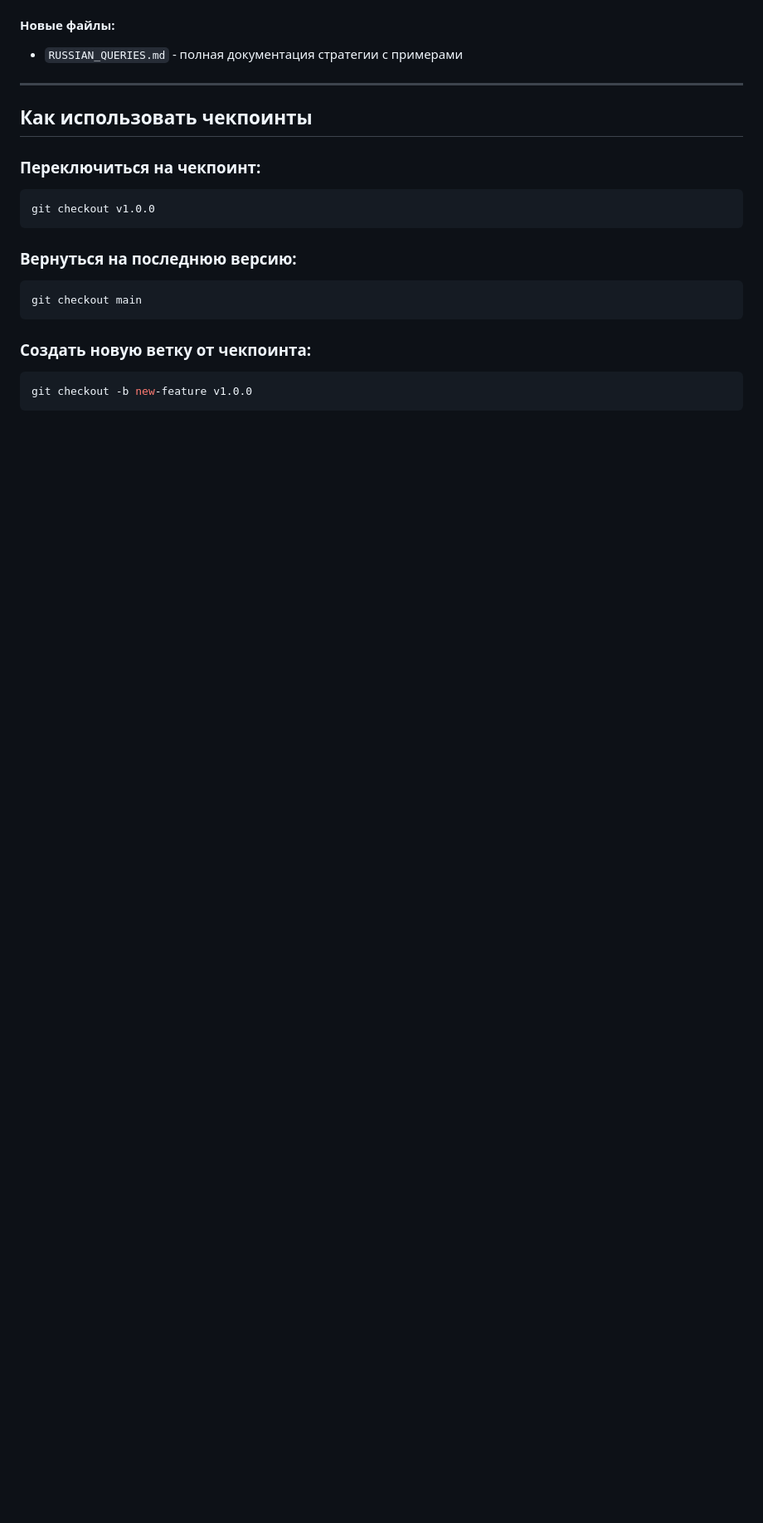
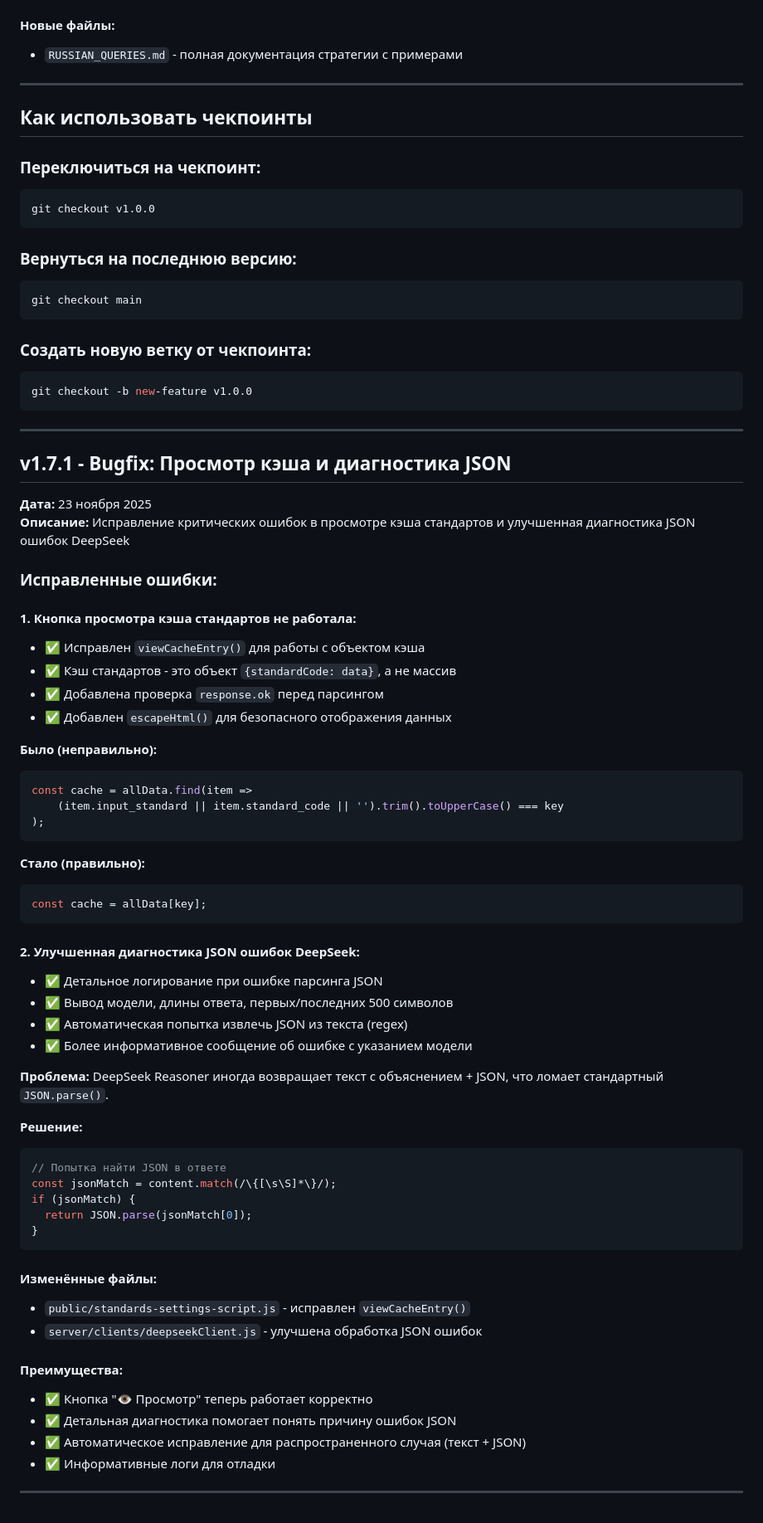
Before and after one commit to niklazov967-cpu/TESTAI, a Markdown page: CHECKPOINTS.md, the part around the change. Shown: that part at 83% size. Drawn GitHub-style; blank space fills up the shorter version.

Commit message:
Обновлен CHECKPOINTS.md с v1.7.1

````diff
--- a/CHECKPOINTS.md
+++ b/CHECKPOINTS.md
@@ -459,3 +459,58 @@ git checkout main
 ```bash
 git checkout -b new-feature v1.0.0
 ```
+
+---
+
+## v1.7.1 - Bugfix: Просмотр кэша и диагностика JSON
+**Дата:** 23 ноября 2025
+**Описание:** Исправление критических ошибок в просмотре кэша стандартов и улучшенная диагностика JSON ошибок DeepSeek
+
+### Исправленные ошибки:
+
+#### 1. Кнопка просмотра кэша стандартов не работала:
+- ✅ Исправлен `viewCacheEntry()` для работы с объектом кэша
+- ✅ Кэш стандартов - это объект `{standardCode: data}`, а не массив
+- ✅ Добавлена проверка `response.ok` перед парсингом
+- ✅ Добавлен `escapeHtml()` для безопасного отображения данных
+
+**Было (неправильно):**
+```javascript
+const cache = allData.find(item =>
+    (item.input_standard || item.standard_code || '').trim().toUpperCase() === key
+);
+```
+
+**Стало (правильно):**
+```javascript
+const cache = allData[key];
+```
+
+#### 2. Улучшенная диагностика JSON ошибок DeepSeek:
+- ✅ Детальное логирование при ошибке парсинга JSON
+- ✅ Вывод модели, длины ответа, первых/последних 500 символов
+- ✅ Автоматическая попытка извлечь JSON из текста (regex)
+- ✅ Более информативное сообщение об ошибке с указанием модели
+
+**Проблема:** DeepSeek Reasoner иногда возвращает текст с объяснением + JSON, что ломает стандартный `JSON.parse()`.
+
+**Решение:**
+```javascript
+// Попытка найти JSON в ответе
+const jsonMatch = content.match(/\{[\s\S]*\}/);
+if (jsonMatch) {
+  return JSON.parse(jsonMatch[0]);
+}
+```
+
+#### Изменённые файлы:
+- `public/standards-settings-script.js` - исправлен `viewCacheEntry()`
+- `server/clients/deepseekClient.js` - улучшена обработка JSON ошибок
+
+#### Преимущества:
+- ✅ Кнопка "👁️ Просмотр" теперь работает корректно
+- ✅ Детальная диагностика помогает понять причину ошибок JSON
+- ✅ Автоматическое исправление для распространенного случая (текст + JSON)
+- ✅ Информативные логи для отладки
+
+---
````
